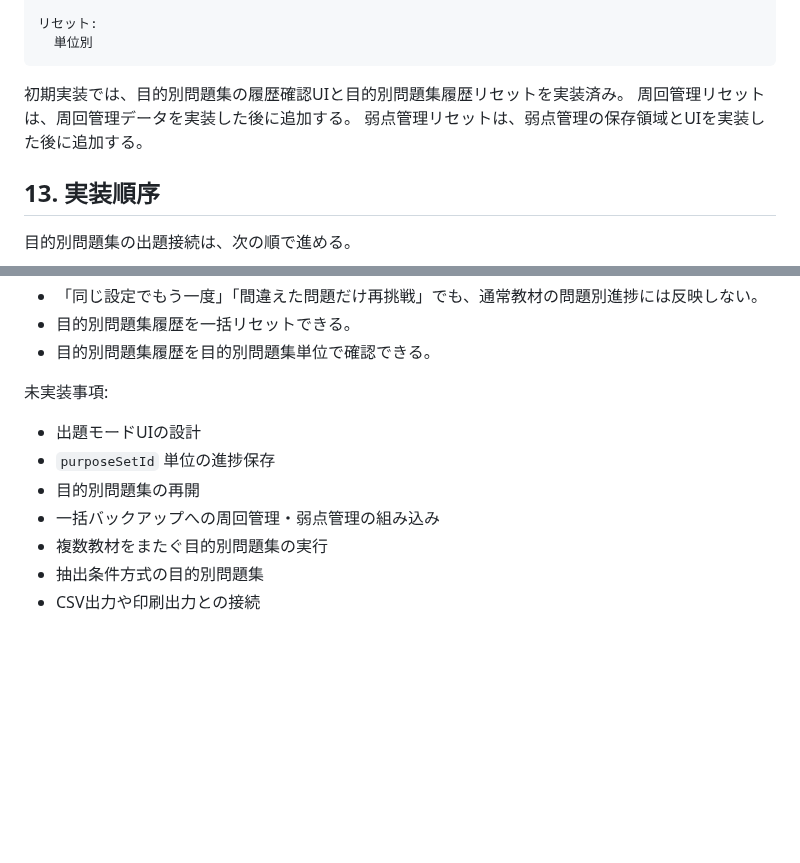
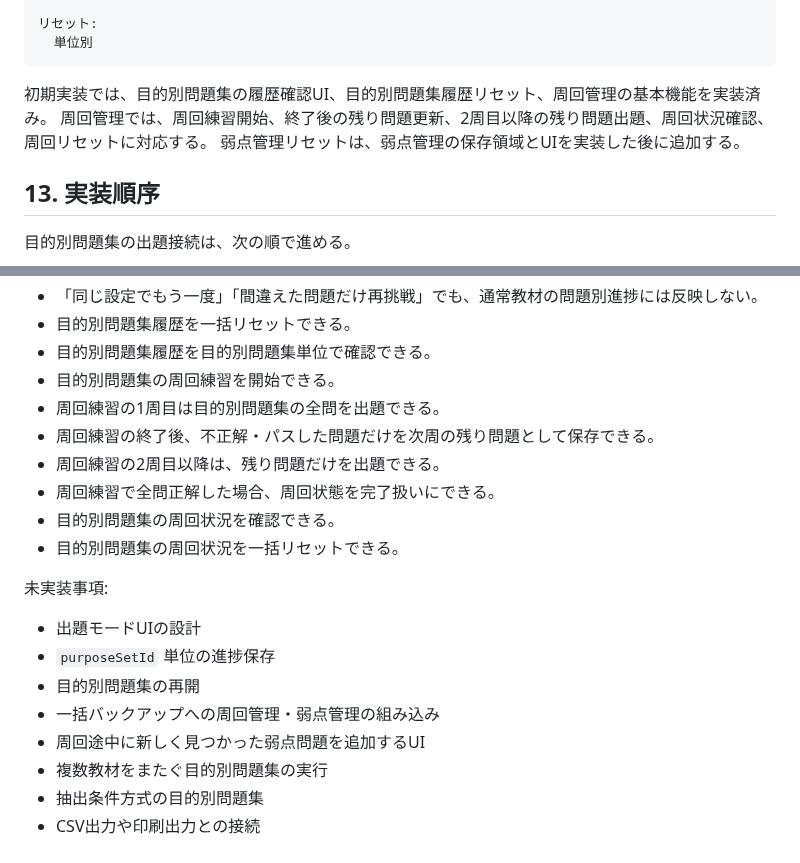
Before and after one commit to jera-takanabe/junior-study-trainer, a Markdown page: docs/design/purpose_set_runtime_design_v0_1.md, 2 parts joined by grey strips. GitHub-like rendering; blank space fills up the shorter version.

Commit message:
docs: update purpose cycle implementation status

```diff
--- a/docs/design/purpose_set_runtime_design_v0_1.md
+++ b/docs/design/purpose_set_runtime_design_v0_1.md
@@ -609,8 +609,8 @@
     リセット:
       単位別
 
-初期実装では、目的別問題集の履歴確認UIと目的別問題集履歴リセットを実装済み。
-周回管理リセットは、周回管理データを実装した後に追加する。
+初期実装では、目的別問題集の履歴確認UI、目的別問題集履歴リセット、周回管理の基本機能を実装済み。
+周回管理では、周回練習開始、終了後の残り問題更新、2周目以降の残り問題出題、周回状況確認、周回リセットに対応する。
 弱点管理リセットは、弱点管理の保存領域とUIを実装した後に追加する。
 
 ## 13. 実装順序
@@ -661,6 +661,13 @@
 - 「同じ設定でもう一度」「間違えた問題だけ再挑戦」でも、通常教材の問題別進捗には反映しない。
 - 目的別問題集履歴を一括リセットできる。
 - 目的別問題集履歴を目的別問題集単位で確認できる。
+- 目的別問題集の周回練習を開始できる。
+- 周回練習の1周目は目的別問題集の全問を出題できる。
+- 周回練習の終了後、不正解・パスした問題だけを次周の残り問題として保存できる。
+- 周回練習の2周目以降は、残り問題だけを出題できる。
+- 周回練習で全問正解した場合、周回状態を完了扱いにできる。
+- 目的別問題集の周回状況を確認できる。
+- 目的別問題集の周回状況を一括リセットできる。
 
 未実装事項:
 
@@ -668,6 +675,7 @@
 - `purposeSetId` 単位の進捗保存
 - 目的別問題集の再開
 - 一括バックアップへの周回管理・弱点管理の組み込み
+- 周回途中に新しく見つかった弱点問題を追加するUI
 - 複数教材をまたぐ目的別問題集の実行
 - 抽出条件方式の目的別問題集
 - CSV出力や印刷出力との接続
```
